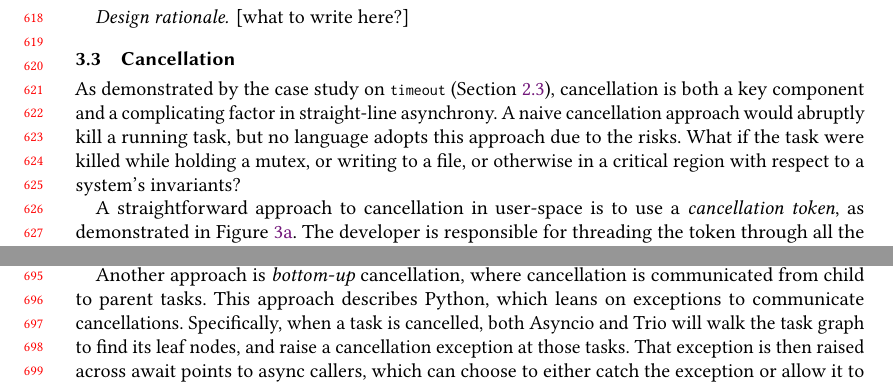
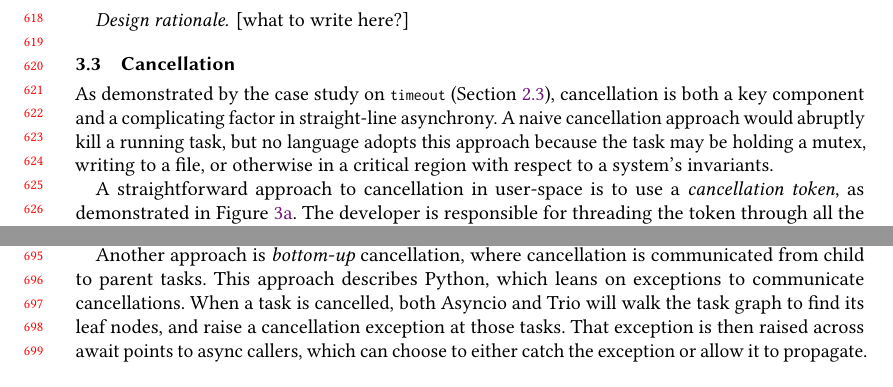
Before and after one commit to gavinleroy/async-await, a LaTeX paper (paper/main.tex, which reads paper/design-dimensions.tex, paper/dimensions/direction.tex): two parts of pages 13 and 15 of 31, joined at a grey line, cut so that both start at the same text. Compiled offline with pdfLaTeX.

Commit message:
3.3 cleanup

```diff
--- a/paper/design-dimensions.tex
+++ b/paper/design-dimensions.tex
@@ -35,7 +35,7 @@ Much of the divergence between designs for straight-line asynchrony is about whe
 
 \subsection{Cancellation}\label{ssec:designdims:cancellation}
 
-As demonstrated by the case study on \code|timeout| (\Cref{sec:timeout}), cancellation is both a key component and a complicating factor in straight-line asynchrony. A naive cancellation approach would abruptly kill a running task, but no language adopts this approach due to the risks. What if the task were killed while holding a mutex, or writing to a file, or otherwise in a critical region with respect to a system's invariants?
+As demonstrated by the case study on \code|timeout| (\Cref{sec:timeout}), cancellation is both a key component and a complicating factor in straight-line asynchrony. A naive cancellation approach would abruptly kill a running task, but no language adopts this approach because the task may be holding a mutex, writing to a file, or otherwise in a critical region with respect to a system's invariants.
 
 A straightforward approach to cancellation in user-space is to use a \emph{cancellation token}, as demonstrated in \Cref{fig:timeout-tokio}. The developer is responsible for threading the token through all the relevant async code, and they are also responsible for reacting to the token in any async code which should be cancellable. Cancellation token \abbr{api}s can be found in \Js, \CSharp, and Rust. However, the amount of developer effort required for this approach is prohibitive. Modern takes on straight-line asynchrony have therefore sought to develop alternative cancellation approaches to lower the developer burden.
 
--- a/paper/dimensions/direction.tex
+++ b/paper/dimensions/direction.tex
@@ -5,7 +5,7 @@ Tasks form a dependency graph of parent tasks and their spawned child tasks. Can
 
 One approach is \emph{top-down} cancellation, where cancellation is communicated from parent to child tasks. This approach describes Rust, which leans on the \code|Drop| trait to implement cascading communication during cancellation. In Smol, when a task is cancelled and later dropped, that drops the handles to all of that task's children, which in turn cancels those tasks, and so on through the task graph.
 
-Another approach is \emph{bottom-up} cancellation, where cancellation is communicated from child to parent tasks. This approach describes Python, which leans on exceptions to communicate cancellations. Specifically, when a task is cancelled, both Asyncio and Trio will walk the task graph to find its leaf nodes, and raise a cancellation exception at those tasks. That exception is then raised across await points to async callers, which can choose to either catch the exception or allow it to propagate.
+Another approach is \emph{bottom-up} cancellation, where cancellation is communicated from child to parent tasks. This approach describes Python, which leans on exceptions to communicate cancellations. When a task is cancelled, both Asyncio and Trio will walk the task graph to find its leaf nodes, and raise a cancellation exception at those tasks. That exception is then raised across await points to async callers, which can choose to either catch the exception or allow it to propagate.
 % Asyncio and Trio both offer a \emph{shield} primitive which ensures that cancellation cannot search down certain branches of the task graph, thereby not raising an exception into the leaves of those branches.
 
 The final approach is \emph{simultaneous} cancellation, where cancellation is communicated at once to the entire task graph. This approach describes Swift, which uses a shared cancellation flag. In Swift, convention holds that async functions should observe the cancellation flag and then raise a cancellation exception. A key difference from bottom-up cancellation is that the flag ensures that a task is aware of being cancelled, even if the cancellation exception was caught and consumed.
```
